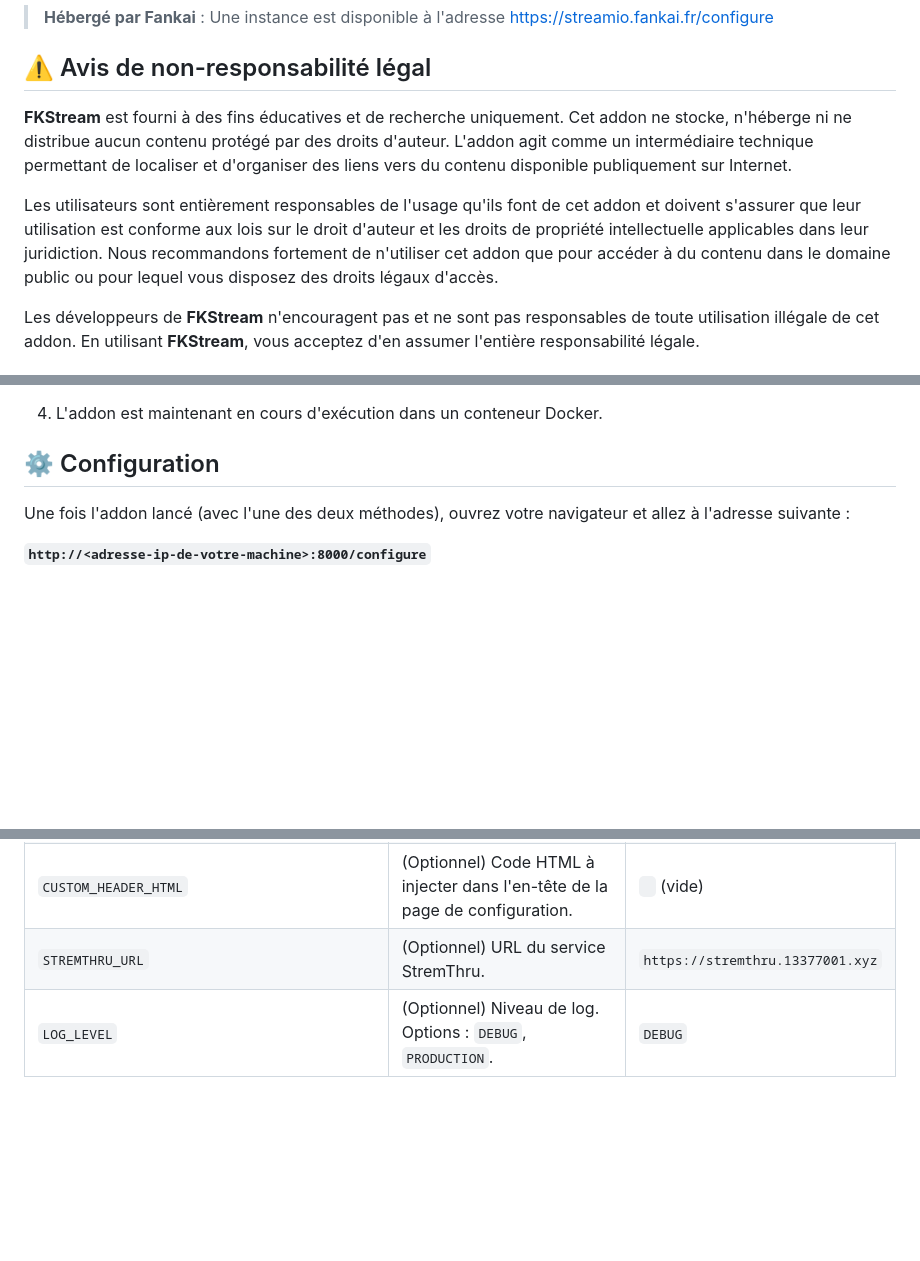
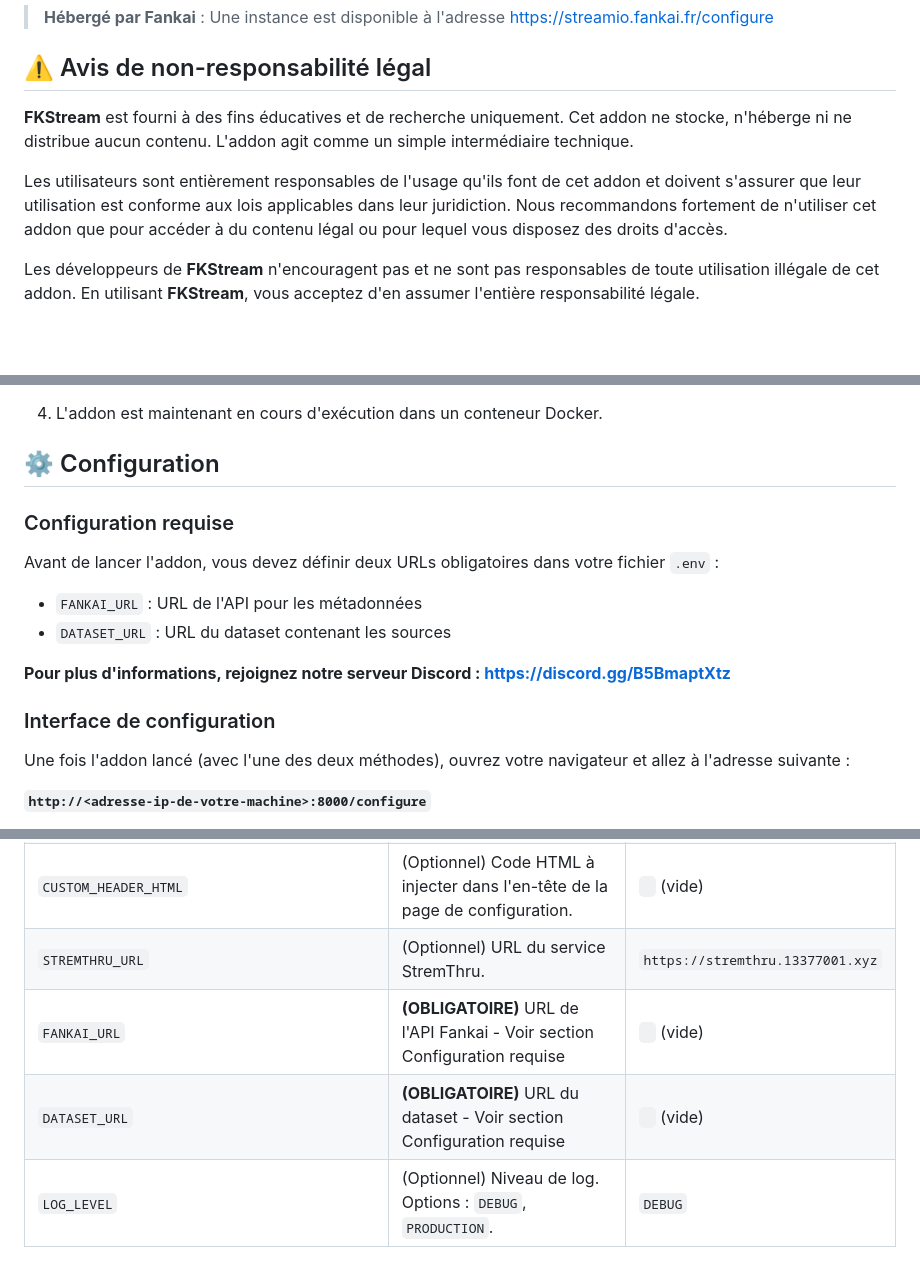
Before and after one commit to Dyhlio/fkstream, a Markdown page: README.md, 3 parts joined by grey strips. GitHub-like rendering; blank space fills up the shorter version.

Commit message:
Update README.md
UPDATE: Ajout de la section "Configuration requise" avec explication des variables obligatoires

```diff
--- a/README.md
+++ b/README.md
@@ -18,9 +18,9 @@
 
 ## ⚠️ Avis de non-responsabilité légal
 
-**FKStream** est fourni à des fins éducatives et de recherche uniquement. Cet addon ne stocke, n'héberge ni ne distribue aucun contenu protégé par des droits d'auteur. L'addon agit comme un intermédiaire technique permettant de localiser et d'organiser des liens vers du contenu disponible publiquement sur Internet.
+**FKStream** est fourni à des fins éducatives et de recherche uniquement. Cet addon ne stocke, n'héberge ni ne distribue aucun contenu. L'addon agit comme un simple intermédiaire technique.
 
-Les utilisateurs sont entièrement responsables de l'usage qu'ils font de cet addon et doivent s'assurer que leur utilisation est conforme aux lois sur le droit d'auteur et les droits de propriété intellectuelle applicables dans leur juridiction. Nous recommandons fortement de n'utiliser cet addon que pour accéder à du contenu dans le domaine public ou pour lequel vous disposez des droits légaux d'accès.
+Les utilisateurs sont entièrement responsables de l'usage qu'ils font de cet addon et doivent s'assurer que leur utilisation est conforme aux lois applicables dans leur juridiction. Nous recommandons fortement de n'utiliser cet addon que pour accéder à du contenu légal ou pour lequel vous disposez des droits d'accès.
 
 Les développeurs de **FKStream** n'encouragent pas et ne sont pas responsables de toute utilisation illégale de cet addon. En utilisant **FKStream**, vous acceptez d'en assumer l'entière responsabilité légale.
 
@@ -77,6 +77,16 @@ Idéal pour un hébergement sur un serveur ou un NAS.
 
 ## ⚙️ Configuration
 
+### Configuration requise
+
+Avant de lancer l'addon, vous devez définir deux URLs obligatoires dans votre fichier `.env` :
+- `FANKAI_URL` : URL de l'API pour les métadonnées
+- `DATASET_URL` : URL du dataset contenant les sources
+
+**Pour plus d'informations, rejoignez notre serveur Discord : https://discord.gg/B5BmaptXtz**
+
+### Interface de configuration
+
 Une fois l'addon lancé (avec l'une des deux méthodes), ouvrez votre navigateur et allez à l'adresse suivante :
 
 **`http://<adresse-ip-de-votre-machine>:8000/configure`**
@@ -116,6 +126,8 @@ Toutes les configurations avancées se font via le fichier `.env`.
 | `PROXY_DEBRID_STREAM_DEBRID_DEFAULT_APIKEY`  | (Requis si `PROXY_DEBRID_STREAM=True`) Votre clé API debrid.                           | `CHANGE_ME`                          |
 | `CUSTOM_HEADER_HTML`                         | (Optionnel) Code HTML à injecter dans l'en-tête de la page de configuration.         | ` ` (vide)                           |
 | `STREMTHRU_URL`                              | (Optionnel) URL du service StremThru.                                                | `https://stremthru.13377001.xyz`     |
+| `FANKAI_URL`                                 | **(OBLIGATOIRE)** URL de l'API Fankai - Voir section Configuration requise           | ` ` (vide)                           |
+| `DATASET_URL`                                | **(OBLIGATOIRE)** URL du dataset - Voir section Configuration requise                 | ` ` (vide)                           |
 | `LOG_LEVEL`                                  | (Optionnel) Niveau de log. Options : `DEBUG`, `PRODUCTION`.                          | `DEBUG`                              |
 
 ## 🙏 Remerciements
```
